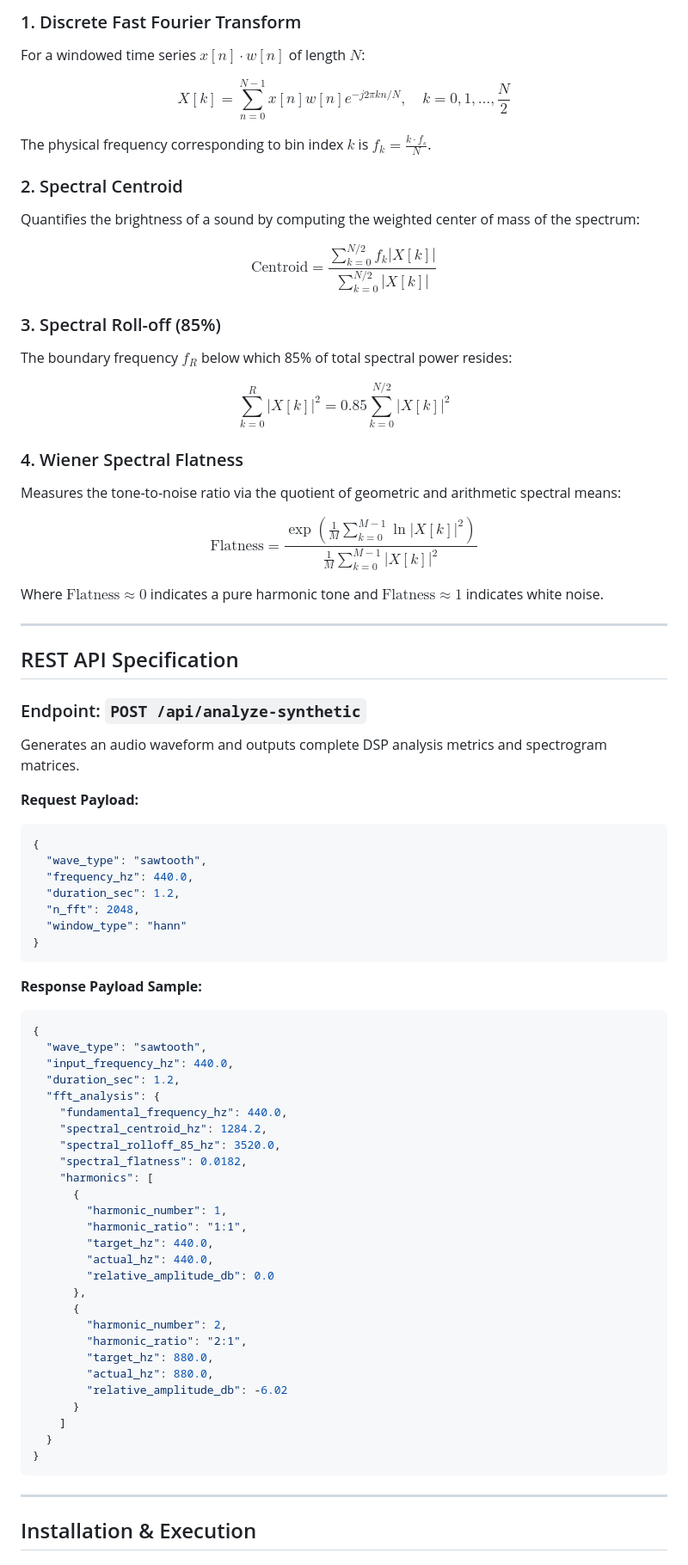
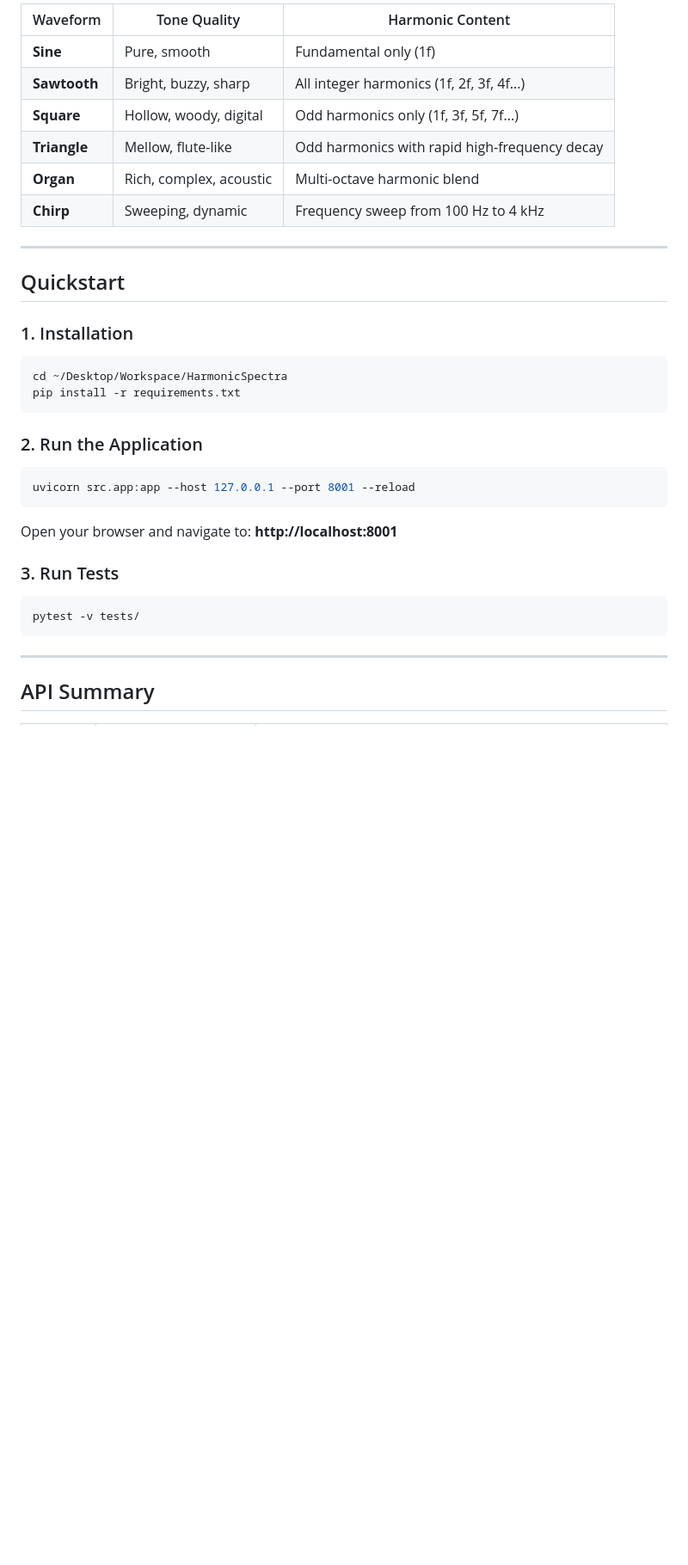
Before and after one commit to lalitg13/HarmonicSpectra, a Markdown page: README.md, the part around one of its changes. Shown at 86% size. GitHub-like rendering; blank space fills up the shorter version.

Commit message:
docs: simplify README structure and quickstart guides

````diff
--- a/README.md
+++ b/README.md
@@ -61,78 +39,39 @@
 
-### 1. Discrete Fast Fourier Transform
-For a windowed time series $x[n] \cdot w[n]$ of length $N$:
-
-$$X[k] = \sum_{n=0}^{N-1} x[n] w[n] e^{-j 2\pi k n / N}, \quad k = 0, 1, \dots, \frac{N}{2}$$
-
-The physical frequency corresponding to bin index $k$ is $f_k = \frac{k \cdot f_s}{N}$.
-
-### 2. Spectral Centroid
-Quantifies the brightness of a sound by computing the weighted center of mass of the spectrum:
-
-$$\text{Centroid} = \frac{\sum_{k=0}^{N/2} f_k |X[k]|}{\sum_{k=0}^{N/2} |X[k]|}$$
-
-### 3. Spectral Roll-off (85%)
-The boundary frequency $f_R$ below which 85% of total spectral power resides:
-
-$$\sum_{k=0}^{R} |X[k]|^2 = 0.85 \sum_{k=0}^{N/2} |X[k]|^2$$
-
-### 4. Wiener Spectral Flatness
-Measures the tone-to-noise ratio via the quotient of geometric and arithmetic spectral means:
-
-$$\text{Flatness} = \frac{\exp\left( \frac{1}{M} \sum_{k=0}^{M-1} \ln |X[k]|^2 \right)}{\frac{1}{M} \sum_{k=0}^{M-1} |X[k]|^2}$$
-
-Where $\text{Flatness} \approx 0$ indicates a pure harmonic tone and $\text{Flatness} \approx 1$ indicates white noise.
+| Waveform | Tone Quality | Harmonic Content |
+|---|---|---|
+| **Sine** | Pure, smooth | Fundamental only (1f) |
+| **Sawtooth** | Bright, buzzy, sharp | All integer harmonics (1f, 2f, 3f, 4f...) |
+| **Square** | Hollow, woody, digital | Odd harmonics only (1f, 3f, 5f, 7f...) |
+| **Triangle** | Mellow, flute-like | Odd harmonics with rapid high-frequency decay |
+| **Organ** | Rich, complex, acoustic | Multi-octave harmonic blend |
+| **Chirp** | Sweeping, dynamic | Frequency sweep from 100 Hz to 4 kHz |
 
 ---
 
-## REST API Specification
+## Quickstart
 
-### Endpoint: `POST /api/analyze-synthetic`
-Generates an audio waveform and outputs complete DSP analysis metrics and spectrogram matrices.
+### 1. Installation
 
-**Request Payload:**
-```json
-{
-  "wave_type": "sawtooth",
-  "frequency_hz": 440.0,
-  "duration_sec": 1.2,
-  "n_fft": 2048,
-  "window_type": "hann"
-}
+```bash
+cd ~/Desktop/Workspace/HarmonicSpectra
+pip install -r requirements.txt
 ```
 
-**Response Payload Sample:**
-```json
-{
-  "wave_type": "sawtooth",
-  "input_frequency_hz": 440.0,
-  "duration_sec": 1.2,
-  "fft_analysis": {
-    "fundamental_frequency_hz": 440.0,
-    "spectral_centroid_hz": 1284.2,
-    "spectral_rolloff_85_hz": 3520.0,
-    "spectral_flatness": 0.0182,
-    "harmonics": [
-      {
-        "harmonic_number": 1,
-        "harmonic_ratio": "1:1",
-        "target_hz": 440.0,
-        "actual_hz": 440.0,
-        "relative_amplitude_db": 0.0
-      },
-      {
-        "harmonic_number": 2,
-        "harmonic_ratio": "2:1",
-        "target_hz": 880.0,
-        "actual_hz": 880.0,
-        "relative_amplitude_db": -6.02
-      }
-    ]
-  }
-}
+### 2. Run the Application
+
+```bash
+uvicorn src.app:app --host 127.0.0.1 --port 8001 --reload
+```
+
+Open your browser and navigate to: **http://localhost:8001**
+
+### 3. Run Tests
+
+```bash
+pytest -v tests/
 ```
 
 ---
 
-## Installation & Execution
+## API Summary
 
````
Also changed, not shown: other parts of README.md (+22 -60 lines).
